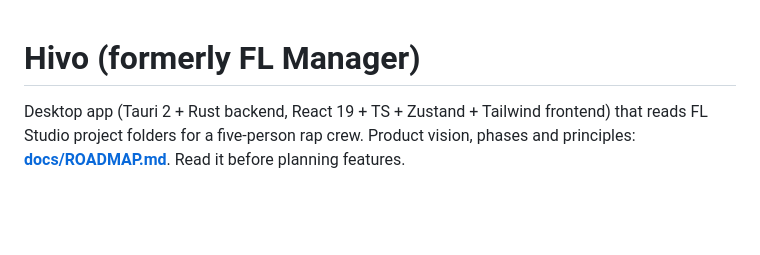
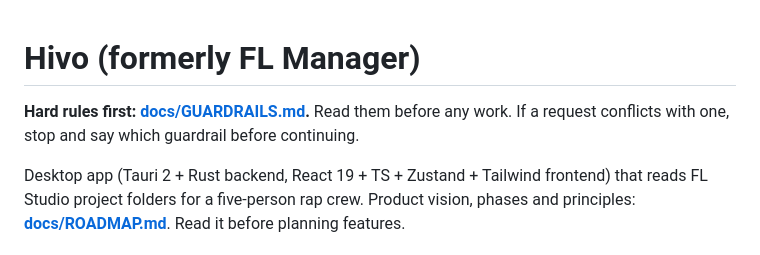
Before and after one commit to Haxxxxxx/fl-studio-manager, a Markdown page: CLAUDE.md, the part around the change. Drawn GitHub-style; blank space fills up the shorter version.

```diff
--- a/CLAUDE.md
+++ b/CLAUDE.md
@@ -1,4 +1,6 @@
 # Hivo (formerly FL Manager)
+
+**Hard rules first: [docs/GUARDRAILS.md](docs/GUARDRAILS.md).** Read them before any work. If a request conflicts with one, stop and say which guardrail before continuing.
 
 Desktop app (Tauri 2 + Rust backend, React 19 + TS + Zustand + Tailwind frontend) that reads FL Studio project folders for a five-person rap crew. Product vision, phases and principles: **[docs/ROADMAP.md](docs/ROADMAP.md)**. Read it before planning features.
 
```
Also changed, not shown: docs/GUARDRAILS.md (added, +70 -0 lines).
